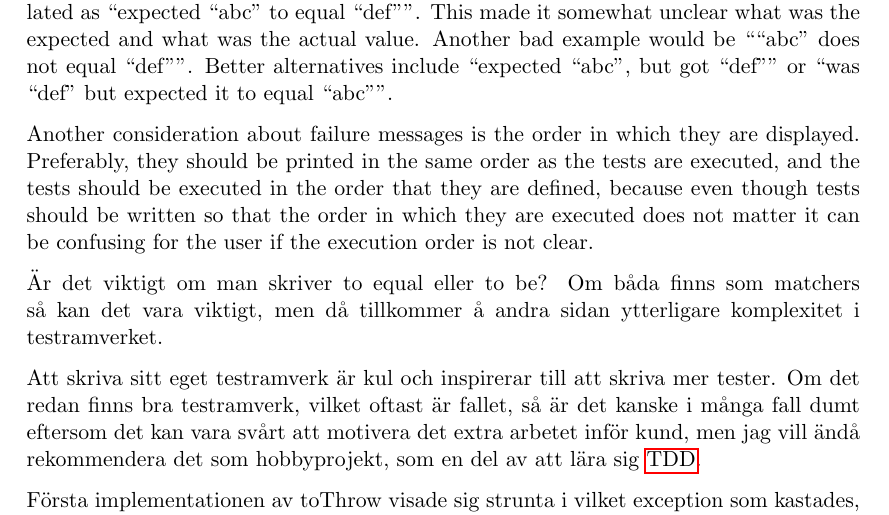
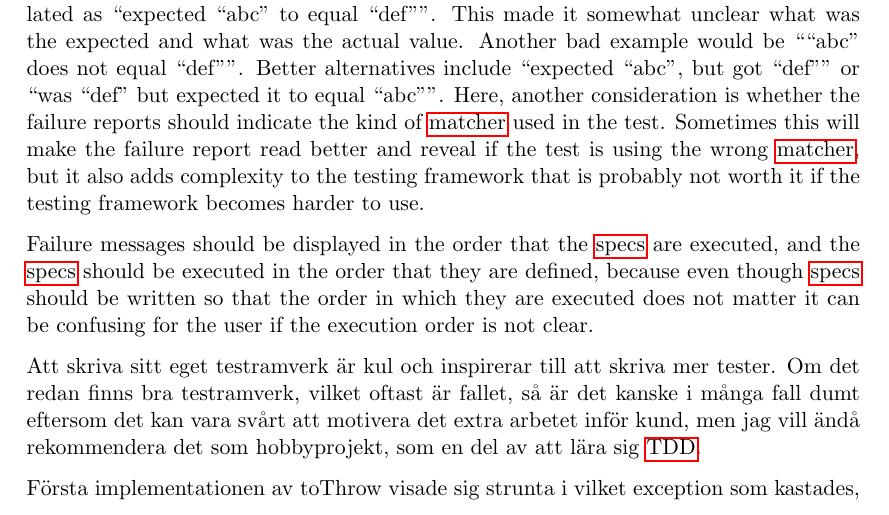
Before and after one commit to emilwall/exjobb, a LaTeX thesis (exjobb_thesis_emilwall.tex): part of page 47 of 62, cut so that both start at the same text. Compiled offline with pdfLaTeX.

Commit message:
Failure reports and matchers

`````diff
--- a/exjobb_thesis_emilwall.tex
+++ b/exjobb_thesis_emilwall.tex
@@ -822,11 +822,9 @@ The naming of bindings is important in any language and a fundamental challenge
 
 Names generate assumptions regarding the semantics of a function. For example, in most languages there is a difference between two variables referencing the same object and two variables referencing objects that are equal. In \gls{sml}, there is no notion of objects so this distinction is not as important. Moreover, there can be multiple references to the same value (as in \texttt{val a = ref v; val b = ref v}) and it is also possible to bind the same reference to several names (as in \texttt{val a = ref v; val b = a}), resulting in different results when checking if the references are equal although they do indeed point to the same value, depending on how the references were defined. This gave rise to the question whether there should be a difference between toEqual and toBe, and what the semantics should be. It was considered superfluous to define special matchers just for reference values, since they are used so sparsely and can be tested through dereferencing anyway. Based on that rationale, toEqual and toBe were bound to the same function in the first version of DescribeSML, which simply compared the arguments using the overloaded equality operator of \gls{sml}. It can be argued that it would have been wiser to define just one of them, but it turned out that toBe felt more natural for primitive types such as booleans and numbers whereas toEqual felt more appropriate for composite data types such as tuples and lists.
 
-A simple but important consideration of a testing framework is the phrasing of failure messages. In the first version of the DescribeSML reporter, some messages were formulated as ``expected ``abc'' to equal ``def''''. This made it somewhat unclear what was the expected and what was the actual value. Another bad example would be ````abc'' does not equal ``def''''. Better alternatives include ``expected ``abc", but got ``def"" or ``was ``def" but expected it to equal ``abc"".
+A simple but important consideration of a testing framework is the phrasing of failure messages. In the first version of the DescribeSML reporter, some messages were formulated as ``expected ``abc'' to equal ``def''''. This made it somewhat unclear what was the expected and what was the actual value. Another bad example would be ````abc'' does not equal ``def''''. Better alternatives include ``expected ``abc", but got ``def"" or ``was ``def" but expected it to equal ``abc"". Here, another consideration is whether the failure reports should indicate the kind of \gls{matcher} used in the test. Sometimes this will make the failure report read better and reveal if the test is using the wrong \gls{matcher}, but it also adds complexity to the testing framework that is probably not worth it if the testing framework becomes harder to use.
 
-Another consideration about failure messages is the order in which they are displayed. Preferably, they should be printed in the same order as the tests are executed, and the tests should be executed in the order that they are defined, because even though tests should be written so that the order in which they are executed does not matter it can be confusing for the user if the execution order is not clear.
-
-Är det viktigt om man skriver to equal eller to be? Om båda finns som matchers så kan det vara viktigt, men då tillkommer å andra sidan ytterligare komplexitet i testramverket.
+Failure messages should be displayed in the order that the \glspl{spec} are executed, and the \glspl{spec} should be executed in the order that they are defined, because even though \glspl{spec} should be written so that the order in which they are executed does not matter it can be confusing for the user if the execution order is not clear.
 
 Att skriva sitt eget testramverk är kul och inspirerar till att skriva mer tester. Om det redan finns bra testramverk, vilket oftast är fallet, så är det kanske i många fall dumt eftersom det kan vara svårt att motivera det extra arbetet inför kund, men jag vill ändå rekommendera det som hobbyprojekt, som en del av att lära sig \gls{tdd}.
 
`````
